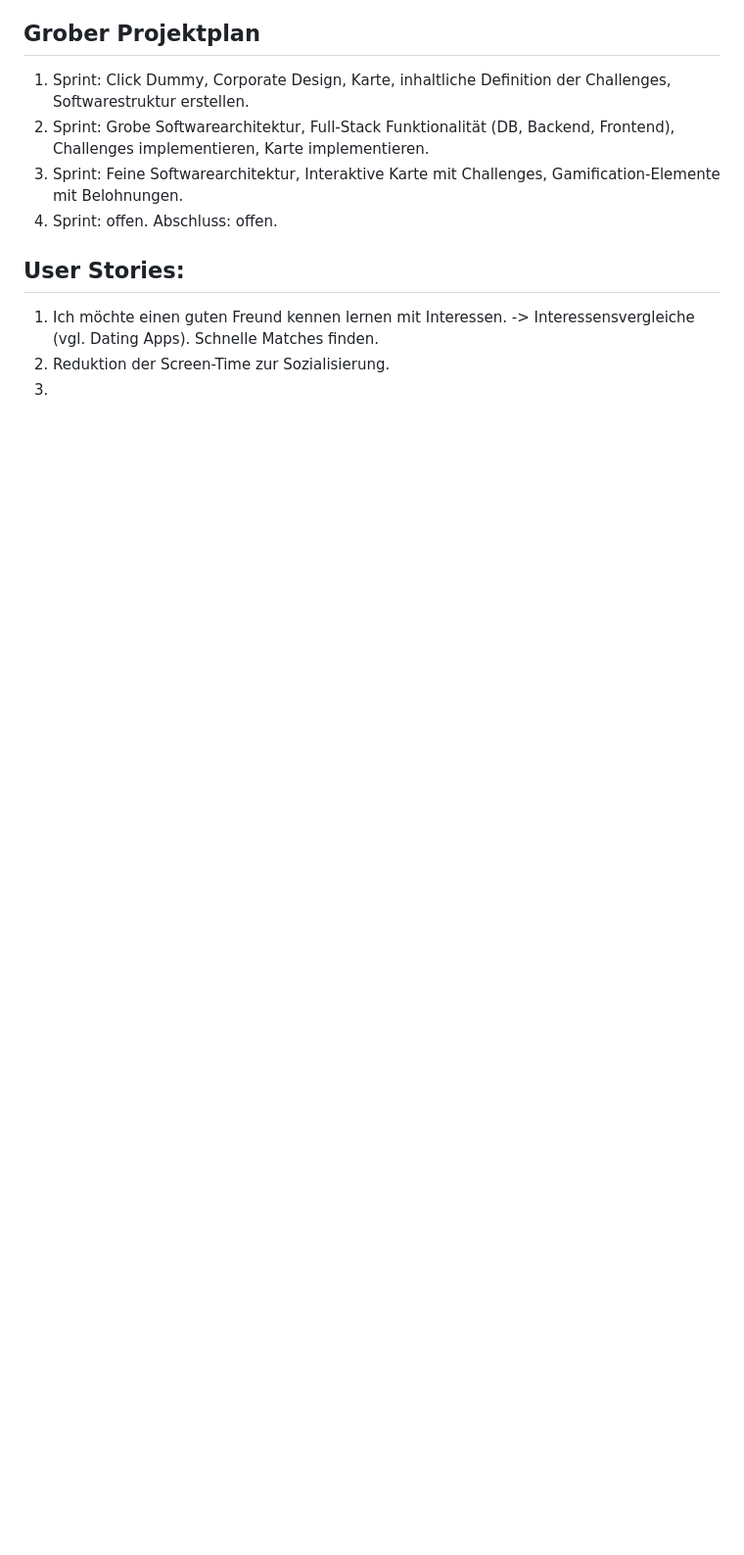
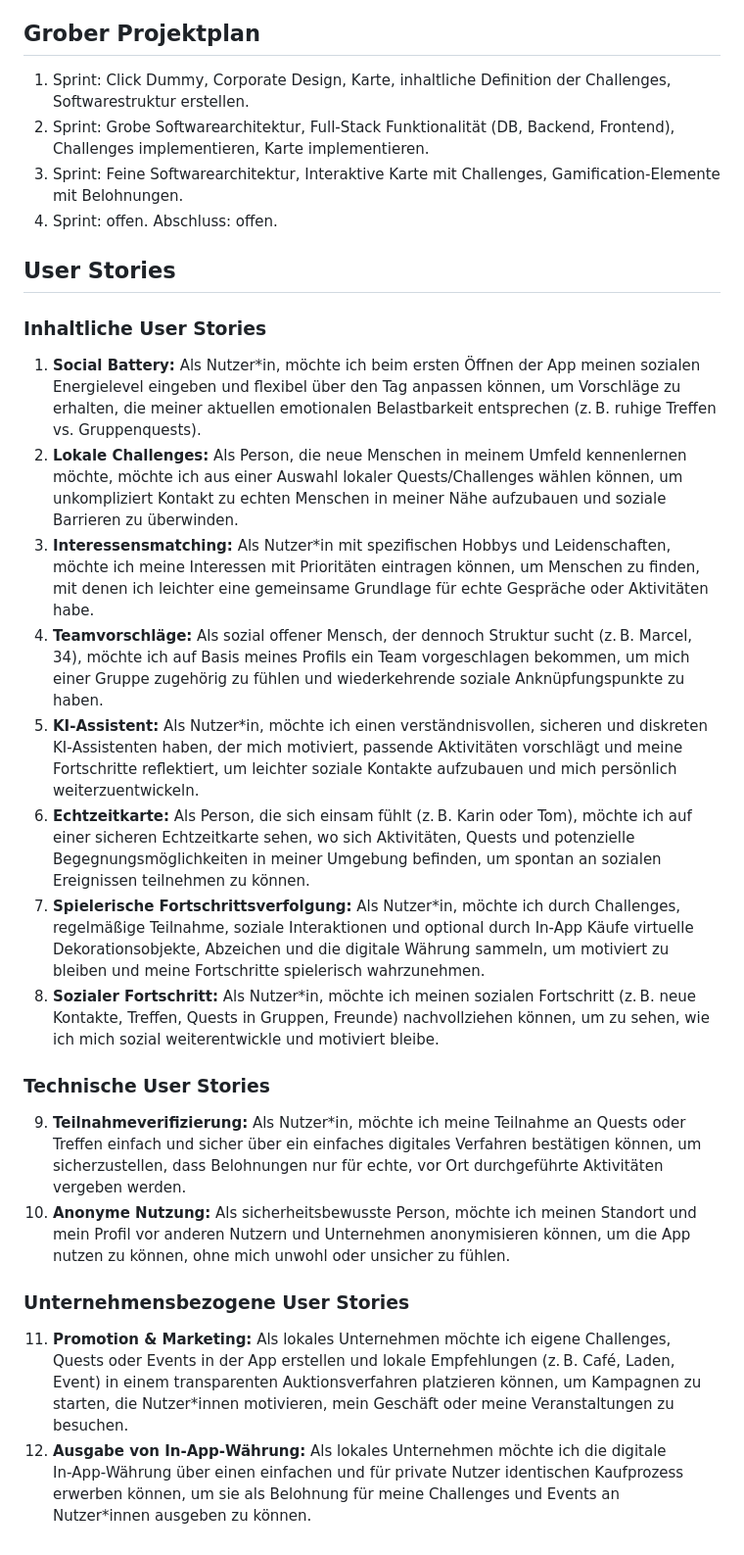
Before and after one commit to s-voelkl/GoTogether, a Markdown page: README.md, the part around the change. Shown at 98% size. GitHub-like rendering; blank space fills up the shorter version.

Commit message:
feat: add detailed user stories for app functionality and user engagement

```diff
--- a/README.md
+++ b/README.md
@@ -149,8 +149,25 @@ T: Bis zur Projektabgabe im Juli des Sommersemesters 2026.
 4. Sprint: offen.
    Abschluss: offen.
 
-## User Stories:
+## User Stories
 
-1. Ich möchte einen guten Freund kennen lernen mit Interessen. -> Interessensvergleiche (vgl. Dating Apps). Schnelle Matches finden.
-2. Reduktion der Screen-Time zur Sozialisierung.
-3.
+### Inhaltliche User Stories
+
+1. **Social Battery:** Als Nutzer\*in, möchte ich beim ersten Öffnen der App meinen sozialen Energielevel eingeben und flexibel über den Tag anpassen können, um Vorschläge zu erhalten, die meiner aktuellen emotionalen Belastbarkeit entsprechen (z. B. ruhige Treffen vs. Gruppenquests).
+2. **Lokale Challenges:** Als Person, die neue Menschen in meinem Umfeld kennenlernen möchte, möchte ich aus einer Auswahl lokaler Quests/Challenges wählen können, um unkompliziert Kontakt zu echten Menschen in meiner Nähe aufzubauen und soziale Barrieren zu überwinden.
+3. **Interessensmatching:** Als Nutzer\*in mit spezifischen Hobbys und Leidenschaften, möchte ich meine Interessen mit Prioritäten eintragen können, um Menschen zu finden, mit denen ich leichter eine gemeinsame Grundlage für echte Gespräche oder Aktivitäten habe.
+4. **Teamvorschläge:** Als sozial offener Mensch, der dennoch Struktur sucht (z. B. Marcel, 34), möchte ich auf Basis meines Profils ein Team vorgeschlagen bekommen, um mich einer Gruppe zugehörig zu fühlen und wiederkehrende soziale Anknüpfungspunkte zu haben.
+5. **KI‑Assistent:** Als Nutzer\*in, möchte ich einen verständnisvollen, sicheren und diskreten KI‑Assistenten haben, der mich motiviert, passende Aktivitäten vorschlägt und meine Fortschritte reflektiert, um leichter soziale Kontakte aufzubauen und mich persönlich weiterzuentwickeln.
+6. **Echtzeitkarte:** Als Person, die sich einsam fühlt (z. B. Karin oder Tom), möchte ich auf einer sicheren Echtzeitkarte sehen, wo sich Aktivitäten, Quests und potenzielle Begegnungsmöglichkeiten in meiner Umgebung befinden, um spontan an sozialen Ereignissen teilnehmen zu können.
+7. **Spielerische Fortschrittsverfolgung:** Als Nutzer\*in, möchte ich durch Challenges, regelmäßige Teilnahme, soziale Interaktionen und optional durch In-App Käufe virtuelle Dekorationsobjekte, Abzeichen und die digitale Währung sammeln, um motiviert zu bleiben und meine Fortschritte spielerisch wahrzunehmen.
+8. **Sozialer Fortschritt:** Als Nutzer\*in, möchte ich meinen sozialen Fortschritt (z. B. neue Kontakte, Treffen, Quests in Gruppen, Freunde) nachvollziehen können, um zu sehen, wie ich mich sozial weiterentwickle und motiviert bleibe.
+
+### Technische User Stories
+
+9. **Teilnahmeverifizierung:** Als Nutzer\*in, möchte ich meine Teilnahme an Quests oder Treffen einfach und sicher über ein einfaches digitales Verfahren bestätigen können, um sicherzustellen, dass Belohnungen nur für echte, vor Ort durchgeführte Aktivitäten vergeben werden.
+10. **Anonyme Nutzung:** Als sicherheitsbewusste Person, möchte ich meinen Standort und mein Profil vor anderen Nutzern und Unternehmen anonymisieren können, um die App nutzen zu können, ohne mich unwohl oder unsicher zu fühlen.
+
+### Unternehmensbezogene User Stories
+
+11. **Promotion & Marketing:** Als lokales Unternehmen möchte ich eigene Challenges, Quests oder Events in der App erstellen und lokale Empfehlungen (z. B. Café, Laden, Event) in einem transparenten Auktionsverfahren platzieren können, um Kampagnen zu starten, die Nutzer\*innen motivieren, mein Geschäft oder meine Veranstaltungen zu besuchen.
+12. **Ausgabe von In‑App‑Währung:** Als lokales Unternehmen möchte ich die digitale In‑App‑Währung über einen einfachen und für private Nutzer identischen Kaufprozess erwerben können, um sie als Belohnung für meine Challenges und Events an Nutzer\*innen ausgeben zu können.
```
